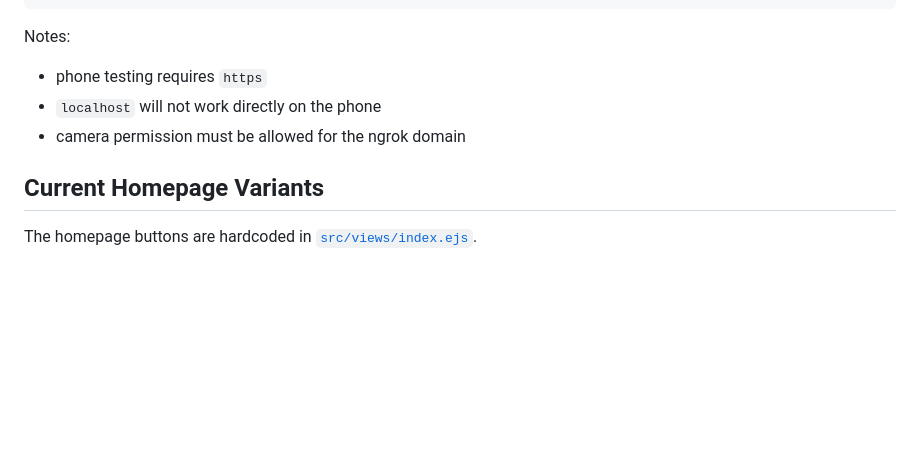
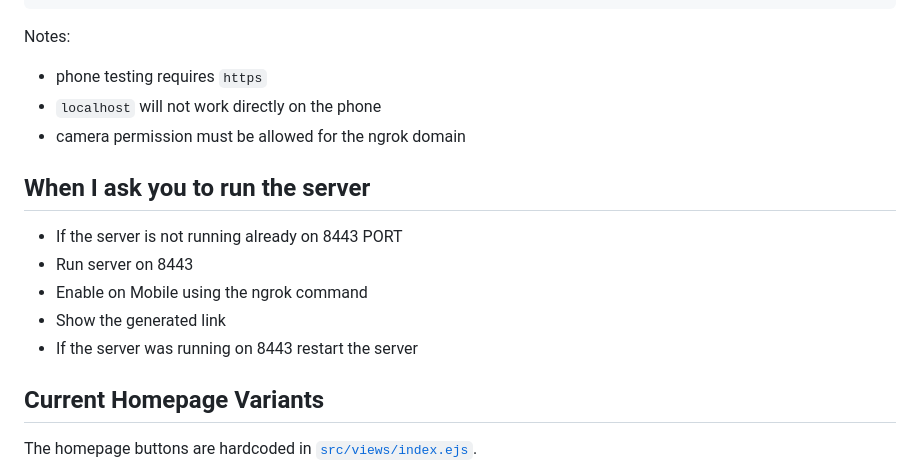
Before and after one commit to SwarajG/ar-app, a Markdown page: README.md, the part around the change. GitHub-like rendering; blank space fills up the shorter version.

Commit message:
Updated  Readme
updated readme to include a - 'When I ask you to run the server' rule which mentions to check if the app is already running on port 8443, run the server and make it accessible on mobile using ngrok

```diff
--- a/README.md
+++ b/README.md
@@ -104,6 +104,13 @@ Notes:
 - `localhost` will not work directly on the phone
 - camera permission must be allowed for the ngrok domain
 
+## When I ask you to run the server
+- If the server is not running already on 8443 PORT
+- Run server on 8443
+- Enable on Mobile using the ngrok command
+- Show the generated link
+- If the server was running on 8443 restart the server
+
 ## Current Homepage Variants
 
 The homepage buttons are hardcoded in [`src/views/index.ejs`](/Users/ashish/_MAC_ALMANAC/EXPERIMENTS/2026/cerave-projects-2026/swaraj-ar-app/src/views/index.ejs).
```
